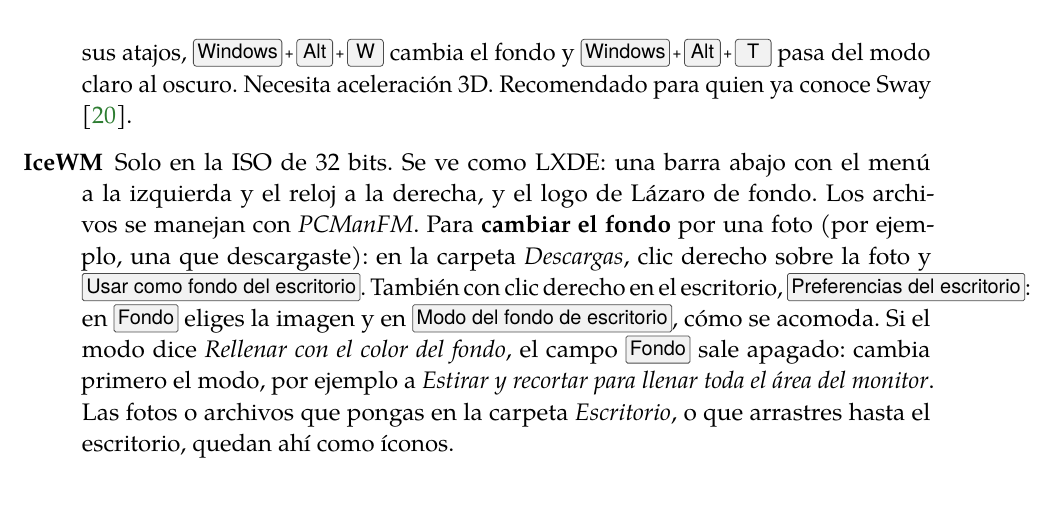
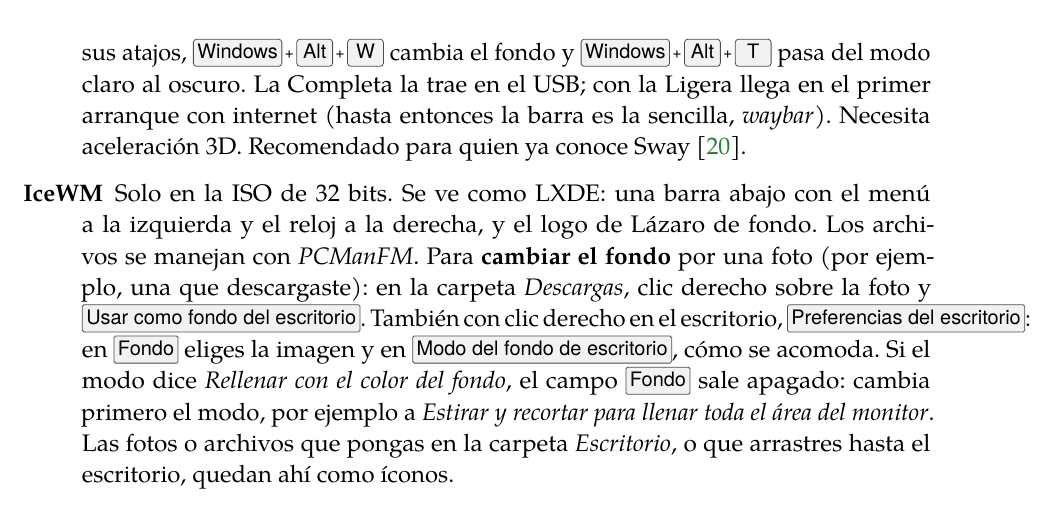
Before and after one commit to Entropio1984/lazaro-linux, a LaTeX book (manual/lazaro-manual.tex, which reads manual/capitulos/06-escritorio.tex): part of page 37 of 91, cut so that both start at the same text. Compiled offline with pdfLaTeX; a LaTeX package or settings file that is missing is left out.

Commit message:
Claudito Shell solo en la Completa: la Ligera pasaba de 2 GB
Con lo que pide Claudito (Qt Quick, la fuente JetBrainsMono Nerd...) la
Ligera llegó a 2123 MB. En la Ligera, Sway empieza con waybar y el
instalador deja la marca /etc/lazaro/claudito-pendiente: lazaro-repositorio
instala Claudito en el primer arranque con internet. La Completa lo trae
en el USB y tiene su propia prueba de Sway sin red.

Co-Authored-By: Claude Opus 5.5 <noreply@anthropic.com>
Claude-Session: https://claude.ai/code/session_01FekxfsacovWAiWG2zjapVG

```diff
--- a/manual/capitulos/06-escritorio.tex
+++ b/manual/capitulos/06-escritorio.tex
@@ -105,8 +105,10 @@ de algunos menús.
     volumen, notificaciones, bluetooth, batería, apagado y un botón con
     las actualizaciones pendientes. \keys{Windows + Alt + K} muestra
     todos sus atajos, \keys{Windows + Alt + W} cambia el fondo y
-    \keys{Windows + Alt + T} pasa del modo claro al oscuro. Necesita
-    aceleración 3D. Recomendado para quien ya conoce Sway
+    \keys{Windows + Alt + T} pasa del modo claro al oscuro. La Completa
+    la trae en el USB; con la Ligera llega en el primer arranque con
+    internet (hasta entonces la barra es la sencilla, \emph{waybar}).
+    Necesita aceleración 3D. Recomendado para quien ya conoce Sway
     \cite{sway-wiki}.
   \item[IceWM] Solo en la ISO de 32 bits. Se ve como LXDE: una barra
     abajo con el menú a la izquierda y el reloj a la derecha, y el logo
```
Also changed, not shown: .github/workflows/lazaro-iso.yml (+3 -0 lines), README.md, 7 other files.
